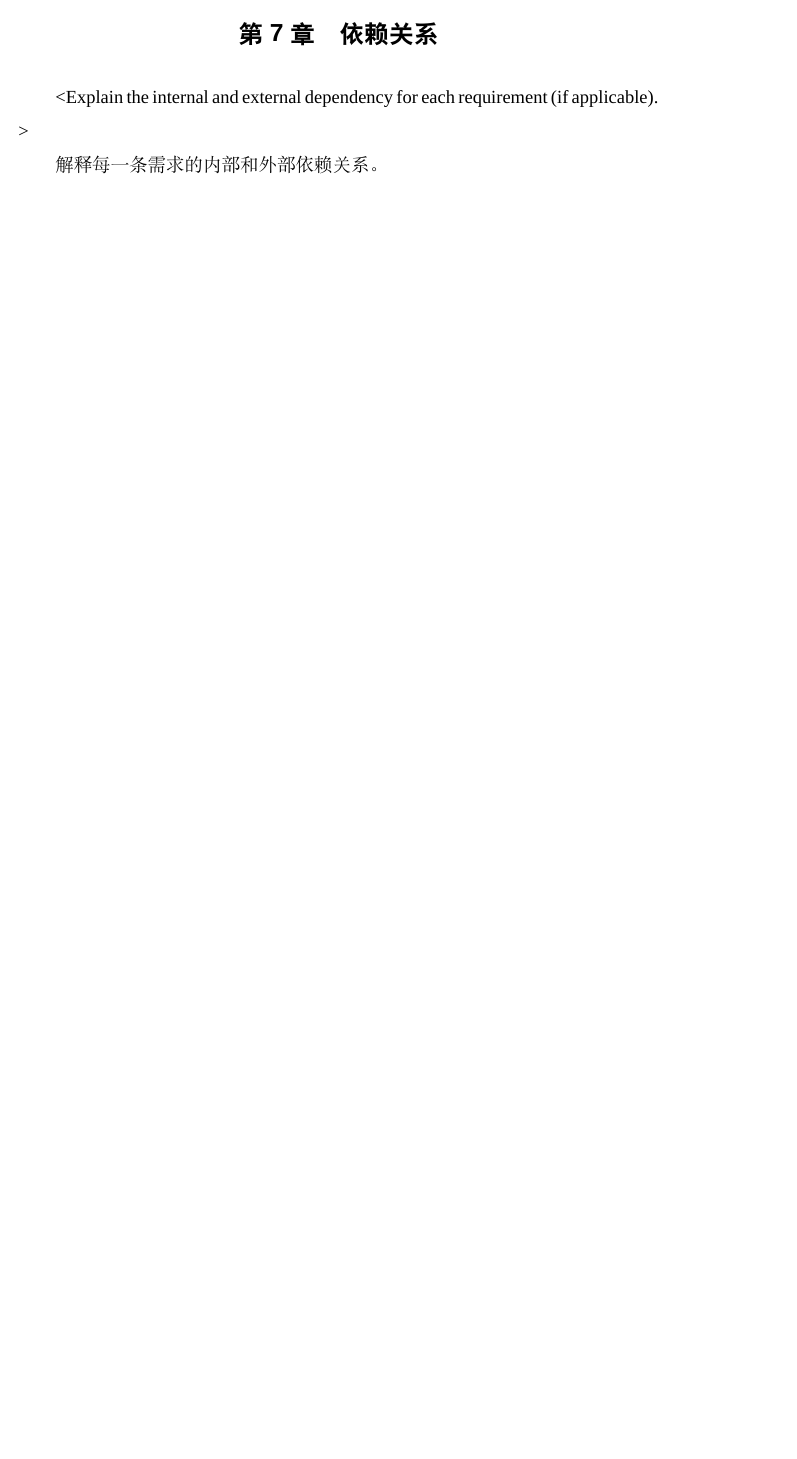
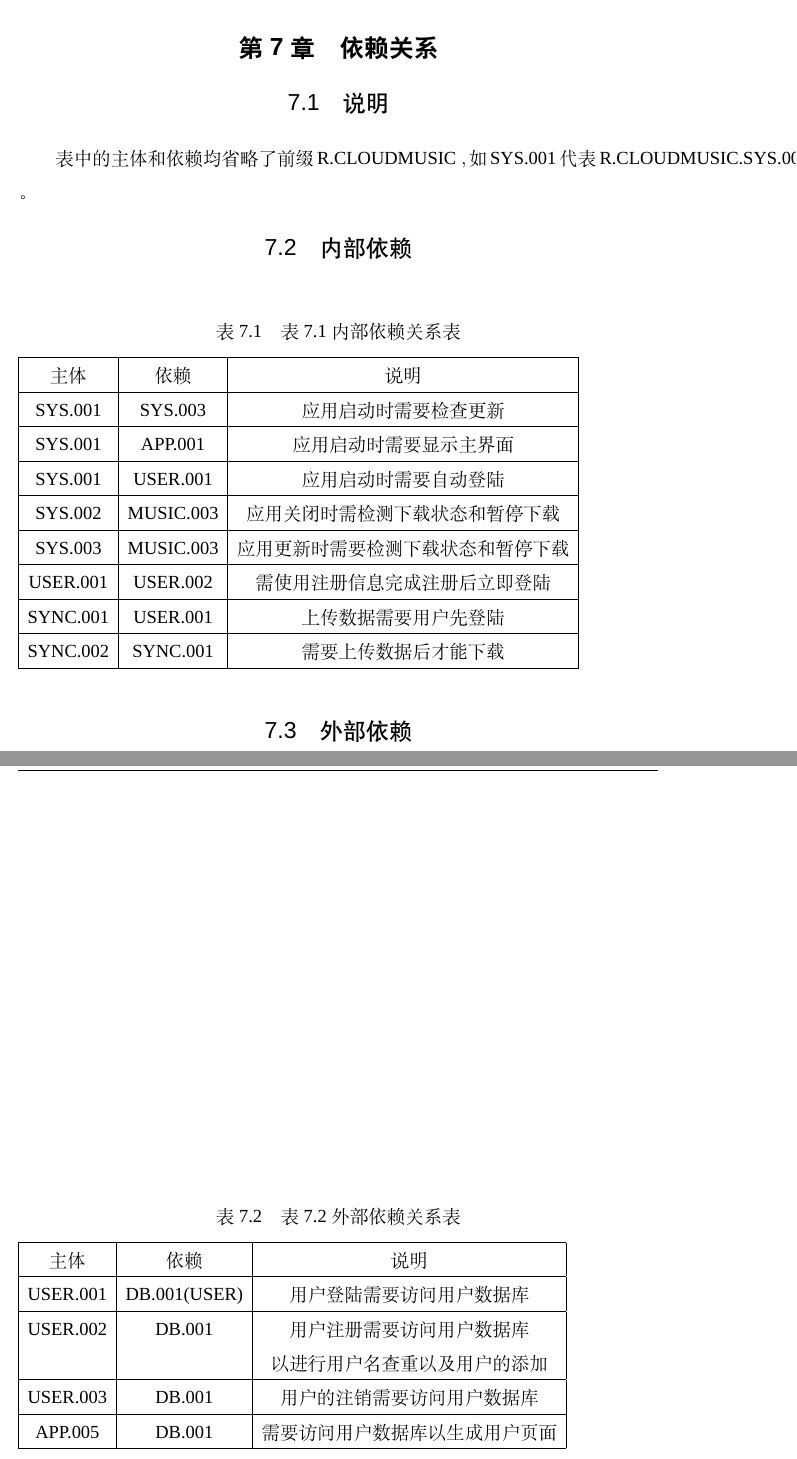
Before and after one commit to gloit042/SE-2018-CloudMusic, a LaTeX thesis (main.tex, which reads chapters/dependency.tex): part of page 49 of 55 before the commit and two parts of pages 49 and 50 of 56 after it, the two joined at a grey line, cut so that both start at the same text, the shorter picture padded with empty space. Compiled offline with XeLaTeX; a missing font is replaced by an installed copy or a similar font.

Commit message:
Dependency

```diff
--- a/chapters/dependency.tex
+++ b/chapters/dependency.tex
@@ -1,4 +1,51 @@
 \chapter{依赖关系}
-<Explain the internal and external dependency for each requirement (if applicable). >
 
-解释每一条需求的内部和外部依赖关系。
+\section{说明}
+
+    表中的主体和依赖均省略了前缀 R.CLOUDMUSIC ，
+    如 SYS.001 代表 R.CLOUDMUSIC.SYS.001 。
+
+\section{内部依赖}
+\begin{table}[h]
+    \caption {表7.1 内部依赖关系表}
+    \begin{tabular}{|c|c|c|}
+        \hline
+        主体 & 依赖 & 说明\\
+        \hline
+        SYS.001 & SYS.003 & 应用启动时需要检查更新\\
+        \hline
+        SYS.001 & APP.001 & 应用启动时需要显示主界面\\
+        \hline
+        SYS.001 & USER.001 & 应用启动时需要自动登陆\\
+        \hline
+        SYS.002 & MUSIC.003 & 应用关闭时需检测下载状态和暂停下载\\
+        \hline
+        SYS.003 & MUSIC.003 & 应用更新时需要检测下载状态和暂停下载\\
+        \hline
+        USER.001 & USER.002 & 需使用注册信息完成注册后立即登陆\\
+        \hline
+        SYNC.001 & USER.001 & 上传数据需要用户先登陆\\
+        \hline
+        SYNC.002 & SYNC.001 & 需要上传数据后才能下载\\
+        \hline
+    \end{tabular}
+\end{table}
+
+\section{外部依赖}
+\begin{table}[h]
+    \caption {表7.2 外部依赖关系表}
+    \begin{tabular}{|c|c|c|}
+        \hline
+        主体 & 依赖 & 说明\\
+        \hline
+        USER.001 & DB.001(USER) & 用户登陆需要访问用户数据库\\
+        \hline
+        USER.002 & DB.001 & 用户注册需要访问用户数据库\\
+        & & 以进行用户名查重以及用户的添加\\
+        \hline
+        USER.003 & DB.001 & 用户的注销需要访问用户数据库\\
+        \hline
+        APP.005 & DB.001 & 需要访问用户数据库以生成用户页面\\
+        \hline
+    \end{tabular}
+\end{table}
```
